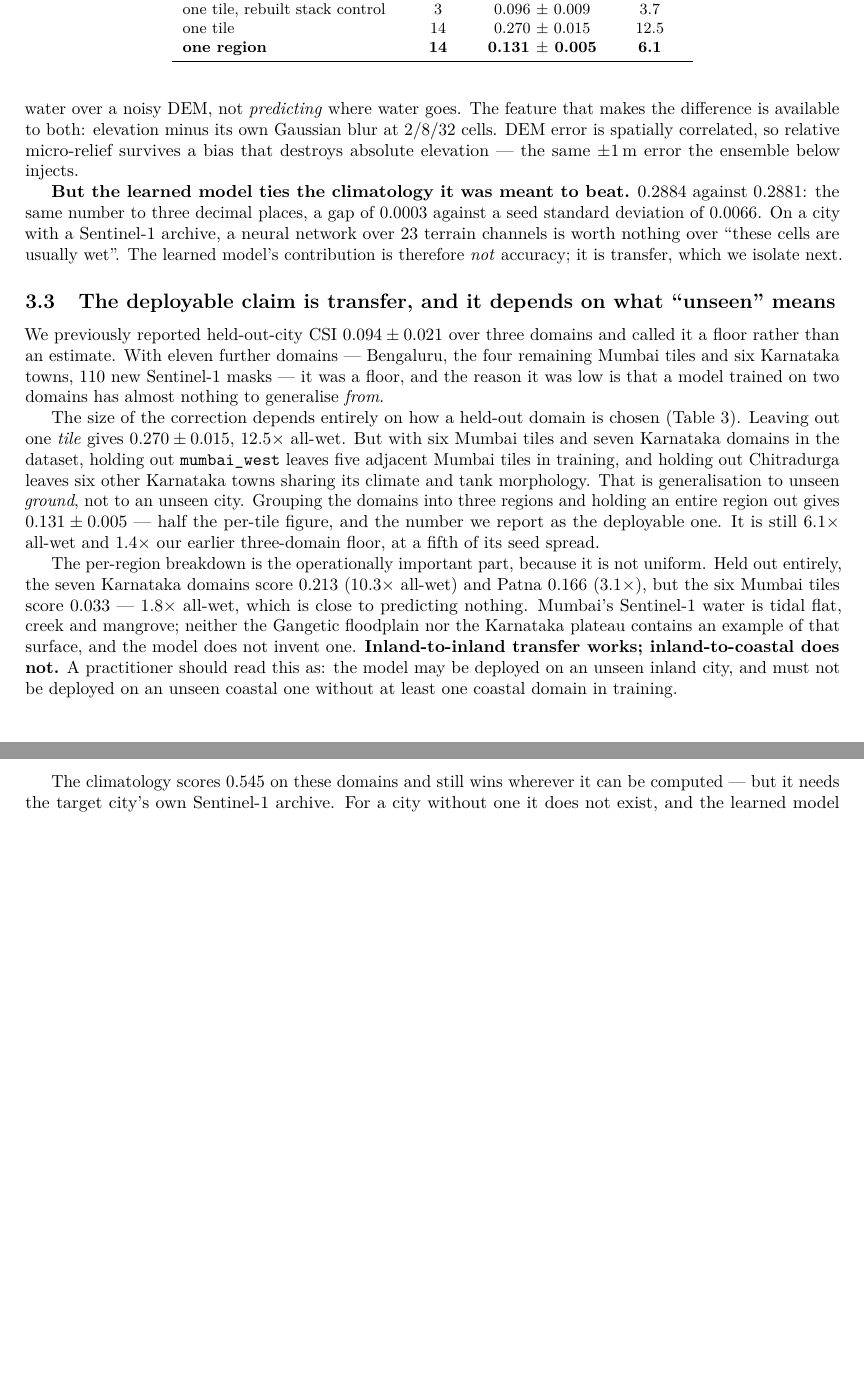
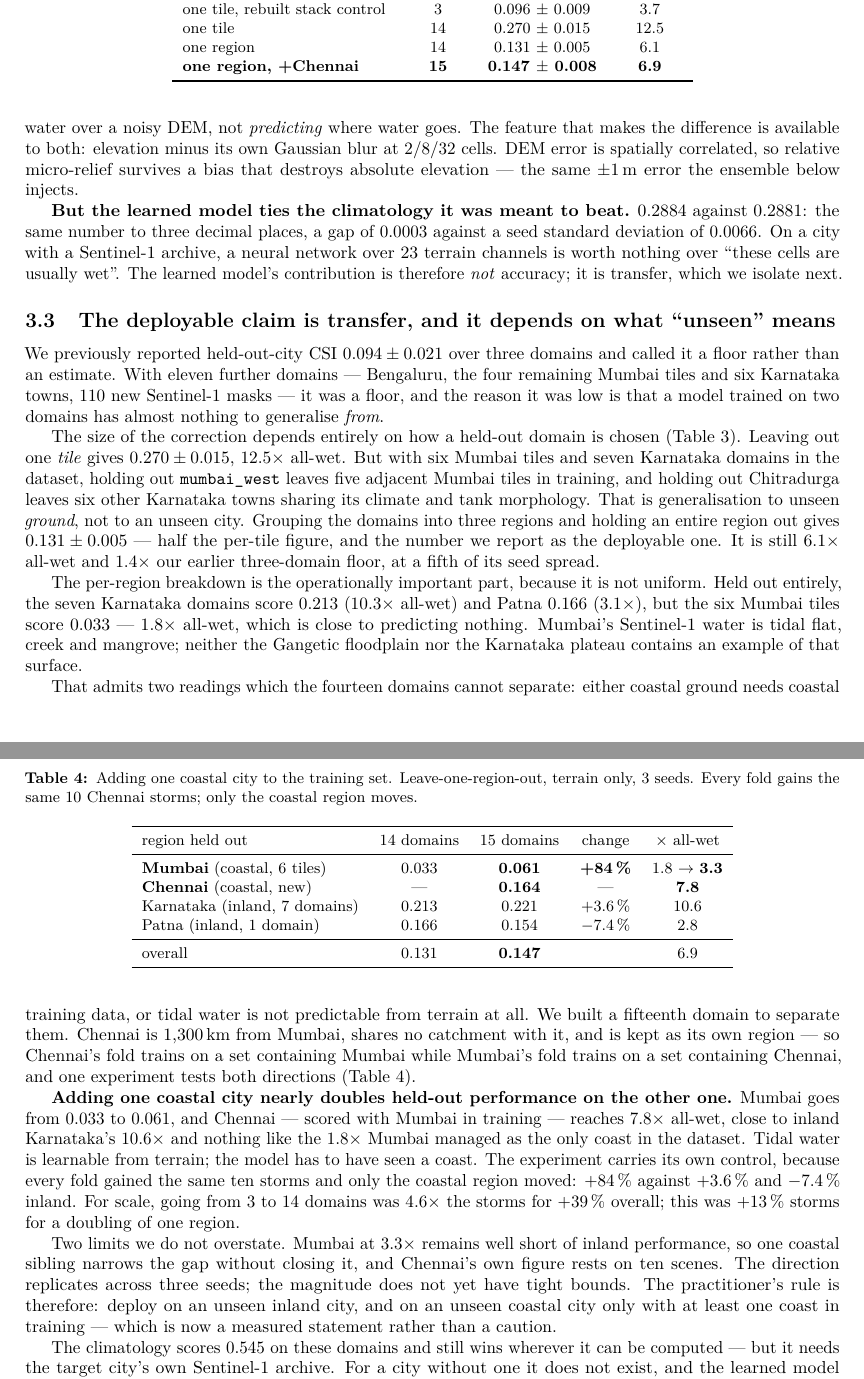
Before and after one commit to Maverick-Ansh/project-varuna, a LaTeX paper (paper/varuna-floodtwin.tex): two parts of pages 5 and 6 of 13, joined at a grey line, cut so that both start at the same text, the shorter picture padded with empty space. Compiled offline with pdfLaTeX.

Commit message:
The coastal limit is coverage, not unlearnability -- and the pass window that nearly hid it
Mumbai held out scored 0.0333, 1.8x all-wet, which admitted two readings the dataset could not
separate: coastal ground needs coastal training data, or tidal water is not learnable from
terrain. Chennai settles it in both directions at once, because its fold trains on a set
containing Mumbai and Mumbai's fold now trains on a set containing Chennai.

Mumbai 0.0333 -> 0.0613, +84%, 1.8x -> 3.3x. Chennai, with Mumbai in training, reaches 0.1642 at
7.8x -- close to inland Karnataka's 10.6x. Tidal water is learnable; the model has to have seen
a coast. Overall LORO 0.1305 -> 0.1474.

The control is internal: every fold gained the same 10 storms and only the coastal region moved
(+84% against +3.6% and -7.4% inland). Going 3 -> 14 domains was 4.6x the storms for +39%
overall; this was +13% storms for a doubling of one region, so it is not data volume.

Rainfall contributes nothing at 15 domains and four regions: 0.1460 +/- 0.0233 against
0.1474 +/- 0.0081. Third replication of that null.

RESULTS 4.5 records what made the result trustworthy. The first ten Chennai masks were dry-season
scenes because validate.list_passes hard-coded 1 Jun - 15 Oct, so November and December were
never queryable -- and Chennai floods on the northeast monsoon. With the window opened, its
Oct-Dec passes average 35.1 mm of antecedent rain against 14.2 mm for Jun-Sep, the wettest date
goes 40.3 -> 180.5 mm, and 8 of the top 10 change. Run on the original selection this experiment
would have scored Chennai on its dry season and answered its own question wrongly.

Paper: 13 pp, no undefined references.

Co-Authored-By: Claude Opus 5 <noreply@anthropic.com>
Claude-Session: https://claude.ai/code/session_019UB65ZrKVKpKbZ9iMWCZNX

```diff
--- a/paper/varuna-floodtwin.tex
+++ b/paper/varuna-floodtwin.tex
@@ -332,7 +332,8 @@ held out & domains & mean CSI & $\times$ all-wet \\
 one tile (previously reported)  &  3 & 0.094 $\pm$ 0.021 & 3.6 \\
 one tile, rebuilt stack control &  3 & 0.096 $\pm$ 0.009 & 3.7 \\
 one tile                        & 14 & 0.270 $\pm$ 0.015 & 12.5 \\
-\textbf{one region}             & \textbf{14} & \textbf{0.131 $\pm$ 0.005} & \textbf{6.1} \\
+one region                      & 14 & 0.131 $\pm$ 0.005 & 6.1 \\
+\textbf{one region, +Chennai}    & \textbf{15} & \textbf{0.147 $\pm$ 0.008} & \textbf{6.9} \\
 \bottomrule
 \end{tabular}
 \end{table}
@@ -341,10 +342,49 @@ The per-region breakdown is the operationally important part, because it is not
 entirely, the seven Karnataka domains score $0.213$ ($10.3\times$ all-wet) and Patna $0.166$
 ($3.1\times$), but the six Mumbai tiles score $0.033$ --- $1.8\times$ all-wet, which is close to
 predicting nothing. Mumbai's Sentinel-1 water is tidal flat, creek and mangrove; neither the
-Gangetic floodplain nor the Karnataka plateau contains an example of that surface, and the model
-does not invent one. \textbf{Inland-to-inland transfer works; inland-to-coastal does not.} A
-practitioner should read this as: the model may be deployed on an unseen inland city, and must
-not be deployed on an unseen coastal one without at least one coastal domain in training.
+Gangetic floodplain nor the Karnataka plateau contains an example of that surface.
+
+That admits two readings which the fourteen domains cannot separate: either coastal ground needs
+coastal training data, or tidal water is not predictable from terrain at all. We built a
+fifteenth domain to separate them. Chennai is 1{,}300\,km from Mumbai, shares no catchment with
+it, and is kept as its own region --- so Chennai's fold trains on a set containing Mumbai while
+Mumbai's fold trains on a set containing Chennai, and one experiment tests both directions
+(Table~\ref{tab:coastal}).
+
+\begin{table}[t]
+\centering\small
+\caption{Adding one coastal city to the training set. Leave-one-region-out, terrain only, 3
+seeds. Every fold gains the same 10 Chennai storms; only the coastal region moves.}
+\label{tab:coastal}
+\begin{tabular}{lcccc}
+\toprule
+region held out & 14 domains & 15 domains & change & $\times$ all-wet \\
+\midrule
+\textbf{Mumbai} (coastal, 6 tiles)  & 0.033 & \textbf{0.061} & \textbf{+84\,\%} & 1.8 $\to$ \textbf{3.3} \\
+\textbf{Chennai} (coastal, new)     & ---   & \textbf{0.164} & ---             & \textbf{7.8} \\
+Karnataka (inland, 7 domains)       & 0.213 & 0.221 & +3.6\,\% & 10.6 \\
+Patna (inland, 1 domain)            & 0.166 & 0.154 & $-$7.4\,\% & 2.8 \\
+\midrule
+overall                             & 0.131 & \textbf{0.147} & & 6.9 \\
+\bottomrule
+\end{tabular}
+\end{table}
+
+\textbf{Adding one coastal city nearly doubles held-out performance on the other one.} Mumbai
+goes from $0.033$ to $0.061$, and Chennai --- scored with Mumbai in training --- reaches
+$7.8\times$ all-wet, close to inland Karnataka's $10.6\times$ and nothing like the $1.8\times$
+Mumbai managed as the only coast in the dataset. Tidal water is learnable from terrain; the model
+has to have seen a coast. The experiment carries its own control, because every fold gained the
+same ten storms and only the coastal region moved: $+84\,\%$ against $+3.6\,\%$ and $-7.4\,\%$
+inland. For scale, going from 3 to 14 domains was $4.6\times$ the storms for $+39\,\%$ overall;
+this was $+13\,\%$ storms for a doubling of one region.
+
+Two limits we do not overstate. Mumbai at $3.3\times$ remains well short of inland performance,
+so one coastal sibling narrows the gap without closing it, and Chennai's own figure rests on ten
+scenes. The direction replicates across three seeds; the magnitude does not yet have tight
+bounds. The practitioner's rule is therefore: deploy on an unseen inland city, and on an unseen
+coastal city only with at least one coast in training --- which is now a measured statement
+rather than a caution.
 
 The climatology scores $0.545$ on these domains and still wins wherever it can be computed --- but
 it needs the target city's own Sentinel-1 archive. For a city without one it does not exist, and
```
Also changed, not shown: csi_net/RESULTS.md (+57 -0 lines), paper/varuna-floodtwin.pdf.
